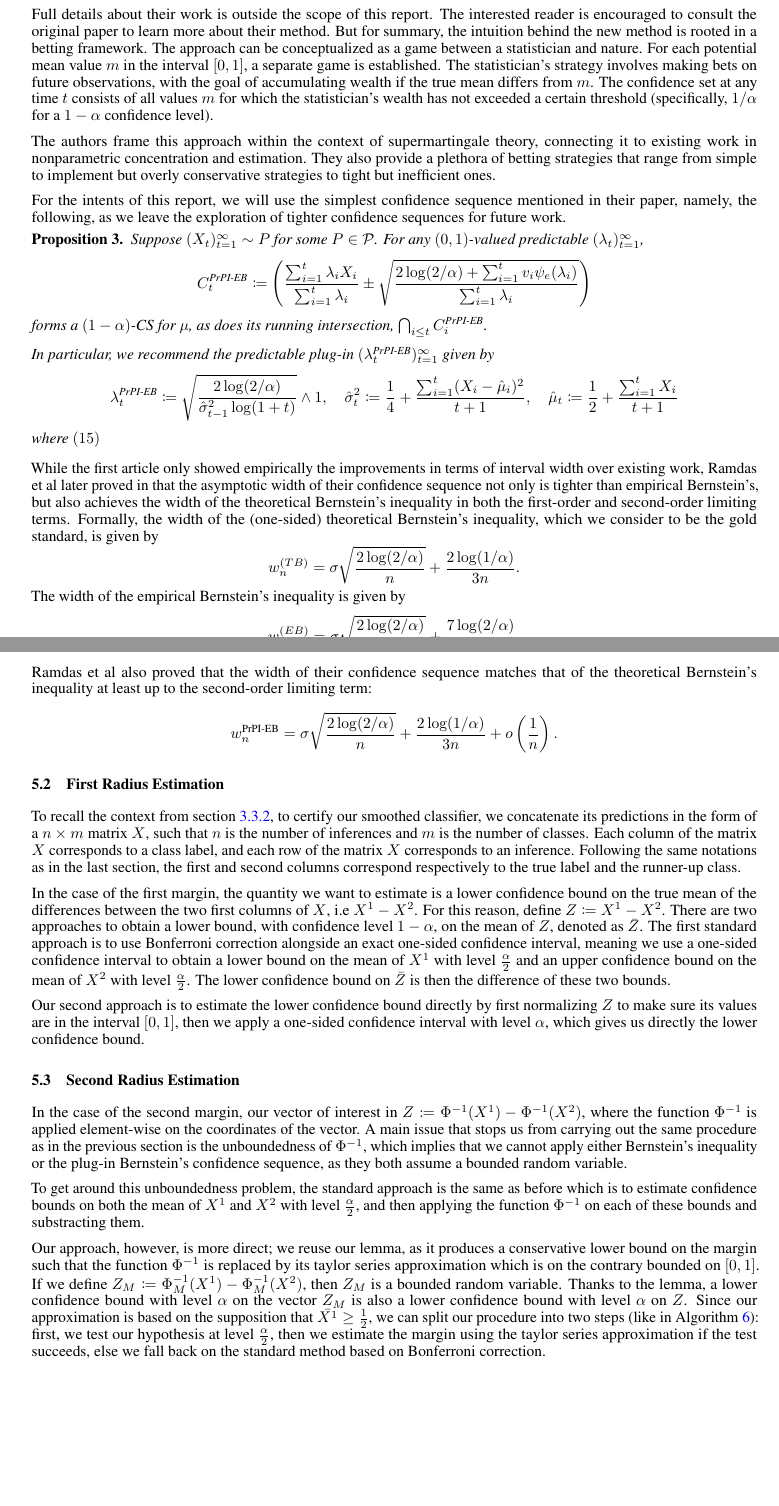
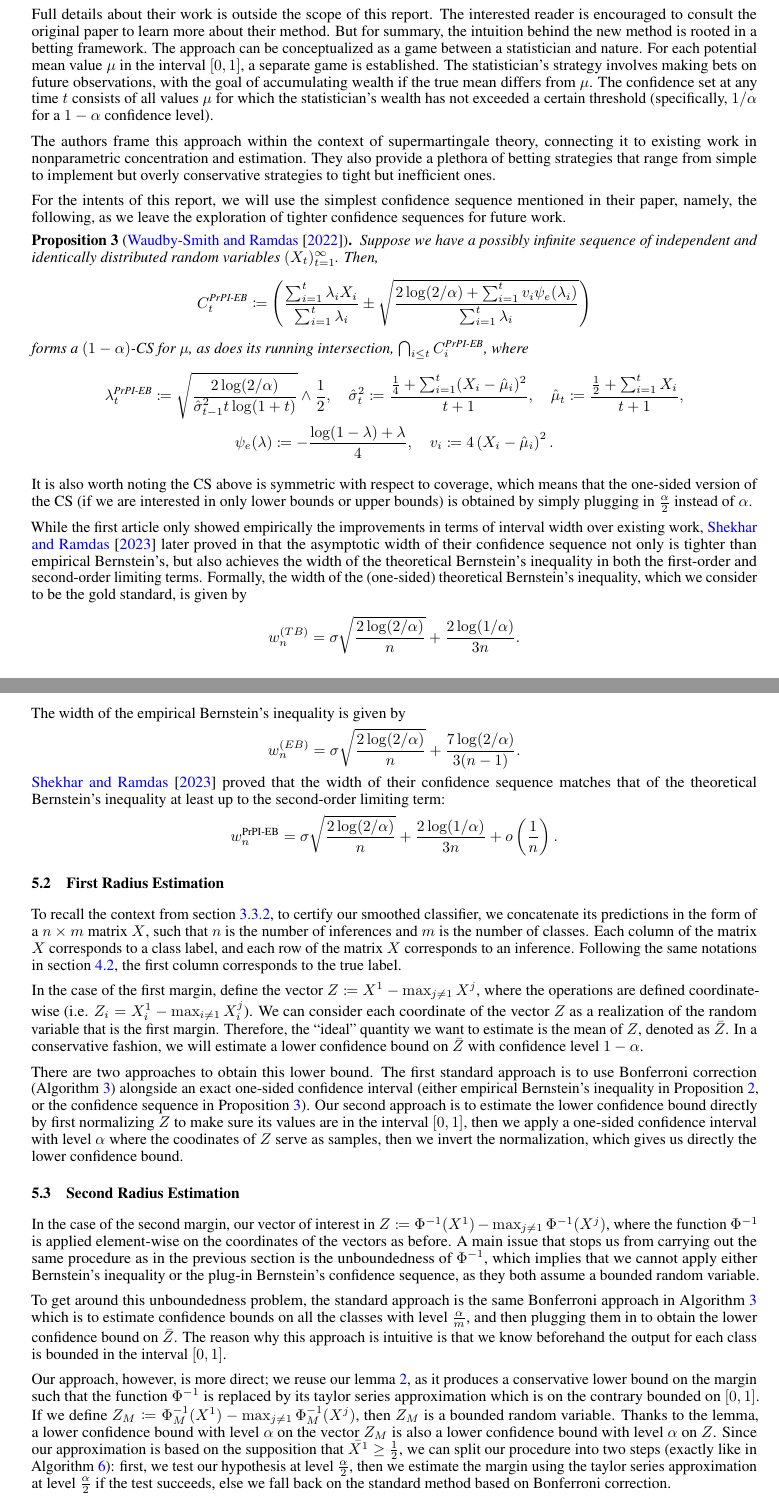
Before and after one commit to ZakariaeMoutaouakil/arxiv, a LaTeX paper (src/main.tex, which reads src/chapters/continuous.tex): two parts of pages 14 and 15 of 26, joined at a grey line, cut so that both start at the same text, the shorter picture padded with empty space. Compiled offline with pdfLaTeX.

Commit message:
Checked continuous.tex

```diff
--- a/src/chapters/continuous.tex
+++ b/src/chapters/continuous.tex
@@ -9,29 +9,29 @@ Full details about their work is outside the scope of this report.
 The interested reader is encouraged to consult the original paper to learn more about their method.
 But for summary, the intuition behind the new method is rooted in a betting framework.
 The approach can be conceptualized as a game between a statistician and nature.
-For each potential mean value $m$ in the interval $[0,1]$, a separate game is established.
-The statistician's strategy involves making bets on future observations, with the goal of accumulating wealth if the true mean differs from $m$.
-The confidence set at any time $t$ consists of all values $m$ for which the statistician's wealth has not exceeded a certain threshold (specifically, $1/\alpha$ for a $1-\alpha$ confidence level).
+For each potential mean value $\mu$ in the interval $[0,1]$, a separate game is established.
+The statistician's strategy involves making bets on future observations, with the goal of accumulating wealth if the true mean differs from $\mu$.
+The confidence set at any time $t$ consists of all values $\mu$ for which the statistician's wealth has not exceeded a certain threshold (specifically, $1/\alpha$ for a $1-\alpha$ confidence level).
 
 The authors frame this approach within the context of supermartingale theory, connecting it to existing work in nonparametric concentration and estimation.
 They also provide a plethora of betting strategies that range from simple to implement but overly conservative strategies to tight but inefficient ones.
 
 For the intents of this report, we will use the simplest confidence sequence mentioned in their paper, namely, the following, as we leave the exploration of tighter confidence sequences for future work.
-\begin{proposition}\label{prop:confidence-sequence}
-    Suppose $(X_t)_{t=1}^\infty \sim P$ for some $P \in \mathcal{P}$. For any $(0,1)$-valued predictable $(\lambda_t)_{t=1}^\infty$,
+
+\begin{proposition}[\cite{smith2022estimating}]\label{prop:confidence-sequence}
+    Suppose we have a possibly infinite sequence of independent and identically distributed random variables $(X_t)_{t=1}^\infty$. Then,
     \[
         C_t^{\text{PrPI-EB}} \coloneqq \left( \frac{\sum_{i=1}^t \lambda_i X_i}{\sum_{i=1}^t \lambda_i}\pm \sqrt{\frac{2\log(2/\alpha) + \sum_{i=1}^t v_i \psi_e (\lambda_i)}{\sum_{i=1}^t \lambda_i}} \right)
     \]
-    forms a $(1-\alpha)$-CS for $\mu$, as does its running intersection, $\bigcap_{i \leq t} C_i^{\text{PrPI-EB}}$.
+    forms a $(1-\alpha)$-CS for $\mu$, as does its running intersection, $\bigcap_{i \leq t} C_i^{\text{PrPI-EB}}$, where
+    \begin{gather*}
+        \lambda_t^{\text{PrPI-EB}} \coloneqq \sqrt{\frac{2\log(2/\alpha)}{\hat{\sigma}_{t-1}^2 t\log(1 + t)}} \wedge\frac{1}{2}, \quad \hat{\sigma}_t^2 \coloneqq \frac{\frac{1}{4}+\sum_{i=1}^t (X_i - \hat{\mu}_i)^2}{t + 1}, \quad \hat{\mu}_t \coloneqq \frac{\frac{1}{2}+\sum_{i=1}^t X_i}{t + 1},\\
+        \psi_e(\lambda) \coloneqq -\frac{\log(1-\lambda)+\lambda}{4},\quad v_i \coloneqq 4\left( X_i - \hat{\mu}_i \right)^2.
+    \end{gather*}
+\end{proposition}
+It is also worth noting the CS above is symmetric with respect to coverage, which means that the one-sided version of the CS (if we are interested in only lower bounds or upper bounds) is obtained by simply plugging in $\frac{\alpha}{2}$ instead of $\alpha$.
 
-    In particular, we recommend the predictable plug-in $(\lambda_t^{\text{PrPI-EB}})_{t=1}^\infty$ given by
-    \[
-        \lambda_t^{\text{PrPI-EB}} \coloneqq \sqrt{\frac{2\log(2/\alpha)}{\hat{\sigma}_{t-1}^2 \log(1 + t)}} \wedge 1, \quad \hat{\sigma}_t^2 \coloneqq \frac{1}{4} + \frac{\sum_{i=1}^t (X_i - \hat{\mu}_i)^2}{t + 1}, \quad \hat{\mu}_t \coloneqq \frac{1}{2} + \frac{\sum_{i=1}^t X_i}{t + 1}
-    \]
-    where $(15)$
-\end{proposition}
-
-While the first article only showed empirically the improvements in terms of interval width over existing work, Ramdas et al later proved in that the asymptotic width of their confidence sequence not only is tighter than empirical Bernstein's, but also achieves the width of the theoretical Bernstein's inequality in both the first-order and second-order limiting terms.
+While the first article only showed empirically the improvements in terms of interval width over existing work,~\cite{shekhar2023confidence} later proved in that the asymptotic width of their confidence sequence not only is tighter than empirical Bernstein's, but also achieves the width of the theoretical Bernstein's inequality in both the first-order and second-order limiting terms.
 Formally, the width of the (one-sided) theoretical Bernstein's inequality, which we consider to be the gold standard, is given by
 \[
     w_n^{(TB)} = \sigma \sqrt{\frac{2\log(2/\alpha)}{n}} + \frac{2\log(1/\alpha)}{3n}.
@@ -40,7 +40,7 @@ The width of the empirical Bernstein's inequality is given by
 \[
     w_n^{(EB)} = \sigma \sqrt{\frac{2\log(2/\alpha)}{n}} + \frac{7\log(2/\alpha)}{3(n-1)}.
 \]
-Ramdas et al also proved that the width of their confidence sequence matches that of the theoretical Bernstein's inequality at least up to the second-order limiting term:
+\cite{shekhar2023confidence} proved that the width of their confidence sequence matches that of the theoretical Bernstein's inequality at least up to the second-order limiting term:
 \[
     w_n^{\text{PrPI-EB}} = \sigma \sqrt{\frac{2\log(2/\alpha)}{n}} + \frac{2\log(1/\alpha)}{3n}+{o}\left( \frac{1}{n} \right).
 \]
@@ -48,23 +48,25 @@ Ramdas et al also proved that the width of their confidence sequence matches tha
 \subsection{First Radius Estimation}\label{subsec:first-radius-estimation-continuous}
 To recall the context from section~\ref{subsubsec:continuous-case}, to certify our smoothed classifier, we concatenate its predictions in the form of a $n \times m$ matrix $X$, such that $n$ is the number of inferences and $m$ is the number of classes.
 Each column of the matrix $X$ corresponds to a class label, and each row of the matrix $X$ corresponds to an inference.
-Following the same notations as in the last section, the first and second columns correspond respectively to the true label and the runner-up class.
+Following the same notations in section~\ref{subsec:first-radius-estimation}, the first column corresponds to the true label.
 
-In the case of the first margin, the quantity we want to estimate is a lower confidence bound on the true mean of the differences between the two first columns of $X$, i.e $X^{1}-X^{2}$.
-For this reason, define $Z\coloneqq X^{1}-X^{2}$.
-There are two approaches to obtain a lower bound, with confidence level $1-\alpha$, on the mean of $Z$, denoted as $\Bar{Z}$.
-The first standard approach is to use Bonferroni correction alongside an exact one-sided confidence interval, meaning we use a one-sided confidence interval to obtain a lower bound on the mean of $X^1$ with level $\frac{\alpha}{2}$ and an upper confidence bound on the mean of $X^2$ with level $\frac{\alpha}{2}$.
-The lower confidence bound on $\Bar{Z}$ is then the difference of these two bounds.
+In the case of the first margin, define the vector $Z\coloneqq X^{1}-\max_{j \neq 1} X^{j}$, where the operations are defined coordinate-wise (i.e. $Z_i = X^{1}_i - \max_{i \neq 1} X^{j}_i$).
+We can consider each coordinate of the vector $Z$ as a realization of the random variable that is the first margin.
+Therefore, the ``ideal'' quantity we want to estimate is the mean of $Z$, denoted as $\Bar{Z}$.
+In a conservative fashion, we will estimate a lower confidence bound on $\Bar{Z}$ with confidence level $1-\alpha$.
 
-Our second approach is to estimate the lower confidence bound directly by first normalizing $Z$ to make sure its values are in the interval $[0,1]$, then we apply a one-sided confidence interval with level $\alpha$, which gives us directly the lower confidence bound.
+There are two approaches to obtain this lower bound.
+The first standard approach is to use Bonferroni correction (Algorithm~\ref{alg:bonferroni}) alongside an exact one-sided confidence interval (either empirical Bernstein's inequality in Proposition~\ref{prop:empirical-bernstein-inequality}, or the confidence sequence in Proposition~\ref{prop:confidence-sequence}).
+Our second approach is to estimate the lower confidence bound directly by first normalizing $Z$ to make sure its values are in the interval $[0,1]$, then we apply a one-sided confidence interval with level $\alpha$ where the coodinates of $Z$ serve as samples, then we invert the normalization, which gives us directly the lower confidence bound.
 
 \subsection{Second Radius Estimation}\label{subsec:second-radius-estimation-continuous}
-In the case of the second margin, our vector of interest in $Z\coloneqq\Phi^{-1}(X^1)-\Phi^{-1}(X^2)$, where the function $\Phi^{-1}$ is applied element-wise on the coordinates of the vector.
+In the case of the second margin, our vector of interest in $Z\coloneqq\Phi^{-1}(X^1)-\max_{j \neq 1}\Phi^{-1}(X^j)$, where the function $\Phi^{-1}$ is applied element-wise on the coordinates of the vectors as before.
 A main issue that stops us from carrying out the same procedure as in the previous section is the unboundedness of $\Phi^{-1}$, which implies that we cannot apply either Bernstein's inequality or the plug-in Bernstein's confidence sequence, as they both assume a bounded random variable.
 
-To get around this unboundedness problem, the standard approach is the same as before which is to estimate confidence bounds on both the mean of $X^1$ and $X^2$ with level $\frac{\alpha}{2}$, and then applying the function $\Phi^{-1}$ on each of these bounds and substracting them.
+To get around this unboundedness problem, the standard approach is the same Bonferroni approach in Algorithm~\ref{alg:bonferroni} which is to estimate confidence bounds on all the classes with level $\frac{\alpha}{m}$, and then plugging them in to obtain the lower confidence bound on $\Bar{Z}$.
+The reason why this approach is intuitive is that we know beforehand the output for each class is bounded in the interval $[0,1]$.
 
-Our approach, however, is more direct; we reuse our lemma, as it produces a conservative lower bound on the margin such that the function $\Phi^{-1}$ is replaced by its taylor series approximation which is on the contrary bounded on $[0,1]$.
-If we define $Z_M\coloneqq\Phi^{-1}_M(X^1)-\Phi^{-1}_M(X^2)$, then $Z_M$ is a bounded random variable.
+Our approach, however, is more direct; we reuse our lemma~\ref{lemma:approximation}, as it produces a conservative lower bound on the margin such that the function $\Phi^{-1}$ is replaced by its taylor series approximation which is on the contrary bounded on $[0,1]$.
+If we define $Z_M\coloneqq\Phi^{-1}_M(X^1)-\max_{j \neq 1}\Phi^{-1}_M(X^j)$, then $Z_M$ is a bounded random variable.
 Thanks to the lemma, a lower confidence bound with level $\alpha$ on the vector $Z_M$ is also a lower confidence bound with level $\alpha$ on $Z$.
-Since our approximation is based on the supposition that $\Bar{X^1}\geq\frac{1}{2}$, we can split our procedure into two steps (like in Algorithm~\ref{alg:second-margin-estimation}): first, we test our hypothesis at level $\frac{\alpha}{2}$, then we estimate the margin using the taylor series approximation if the test succeeds, else we fall back on the standard method based on Bonferroni correction.
+Since our approximation is based on the supposition that $\Bar{X^1}\geq\frac{1}{2}$, we can split our procedure into two steps (exactly like in Algorithm~\ref{alg:second-margin-estimation}): first, we test our hypothesis at level $\frac{\alpha}{2}$, then we estimate the margin using the taylor series approximation at level $\frac{\alpha}{2}$ if the test succeeds, else we fall back on the standard method based on Bonferroni correction.
```
Also changed, not shown: src/chapters/problem.tex (+1 -1 lines), src/references.bib (+20 -0 lines), out/main.pdf, src/chapters/continuous.tex (6 more changed lines).
